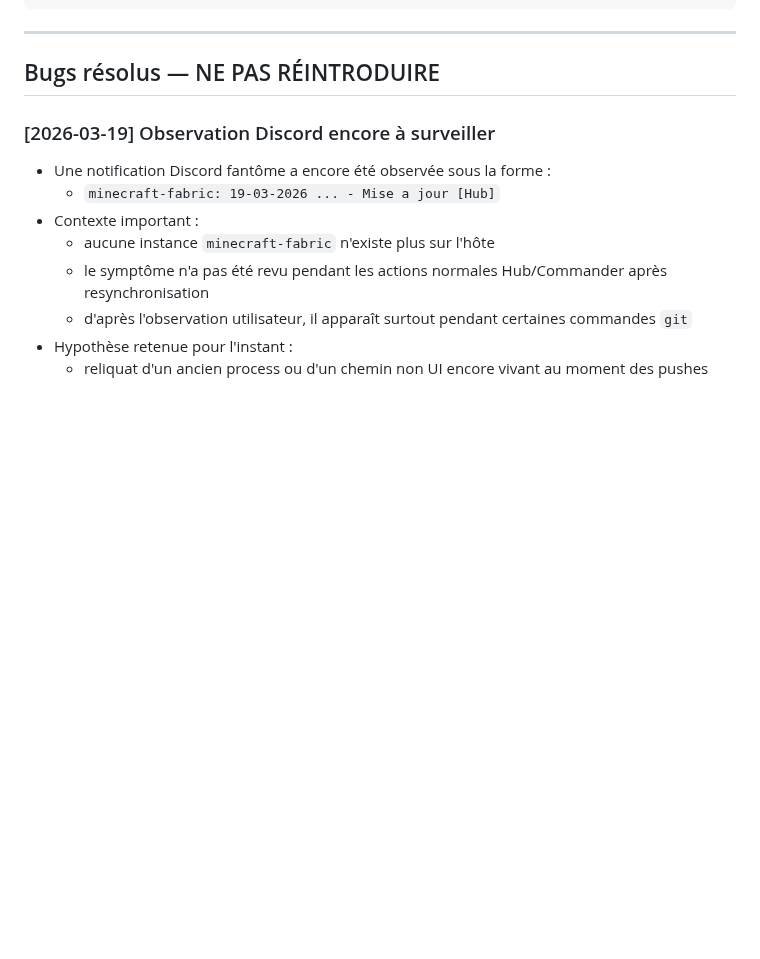
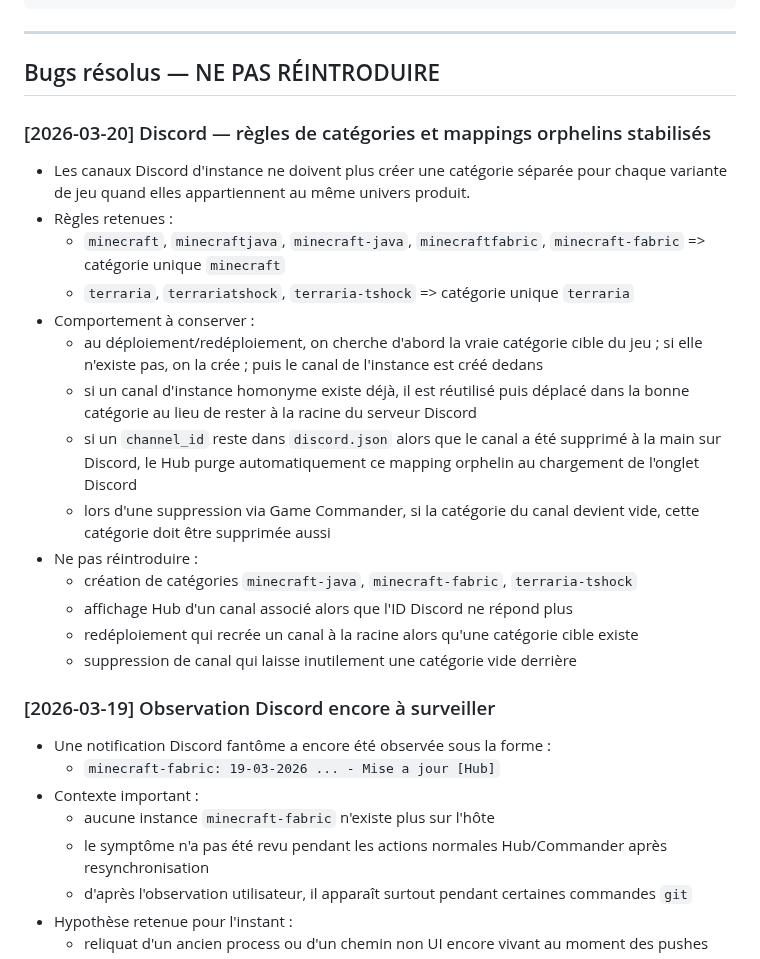
Before and after one commit to Bakatora000/game_commander, a Markdown page: Contexte/CODEX_historique.md, the part around the change. Drawn GitHub-style; blank space fills up the shorter version.

Commit message:
Document Discord category rules in context

```diff
--- a/Contexte/CODEX_historique.md
+++ b/Contexte/CODEX_historique.md
@@ -75,6 +75,29 @@ gc/
 ---
 
 ## Bugs résolus — NE PAS RÉINTRODUIRE
+
+### [2026-03-20] Discord — règles de catégories et mappings orphelins stabilisés
+- Les canaux Discord d'instance ne doivent plus créer une catégorie séparée pour chaque
+  variante de jeu quand elles appartiennent au même univers produit.
+- Règles retenues :
+  - `minecraft`, `minecraftjava`, `minecraft-java`, `minecraftfabric`,
+    `minecraft-fabric` => catégorie unique `minecraft`
+  - `terraria`, `terrariatshock`, `terraria-tshock` => catégorie unique `terraria`
+- Comportement à conserver :
+  - au déploiement/redéploiement, on cherche d'abord la vraie catégorie cible du jeu ;
+    si elle n'existe pas, on la crée ; puis le canal de l'instance est créé dedans
+  - si un canal d'instance homonyme existe déjà, il est réutilisé puis déplacé dans la
+    bonne catégorie au lieu de rester à la racine du serveur Discord
+  - si un `channel_id` reste dans `discord.json` alors que le canal a été supprimé à la
+    main sur Discord, le Hub purge automatiquement ce mapping orphelin au chargement
+    de l'onglet Discord
+  - lors d'une suppression via Game Commander, si la catégorie du canal devient vide,
+    cette catégorie doit être supprimée aussi
+- Ne pas réintroduire :
+  - création de catégories `minecraft-java`, `minecraft-fabric`, `terraria-tshock`
+  - affichage Hub d'un canal associé alors que l'ID Discord ne répond plus
+  - redéploiement qui recrée un canal à la racine alors qu'une catégorie cible existe
+  - suppression de canal qui laisse inutilement une catégorie vide derrière
 
 ### [2026-03-19] Observation Discord encore à surveiller
 - Une notification Discord fantôme a encore été observée sous la forme :
```
Also changed, not shown: Contexte/CODEX.md (+13 -0 lines).
